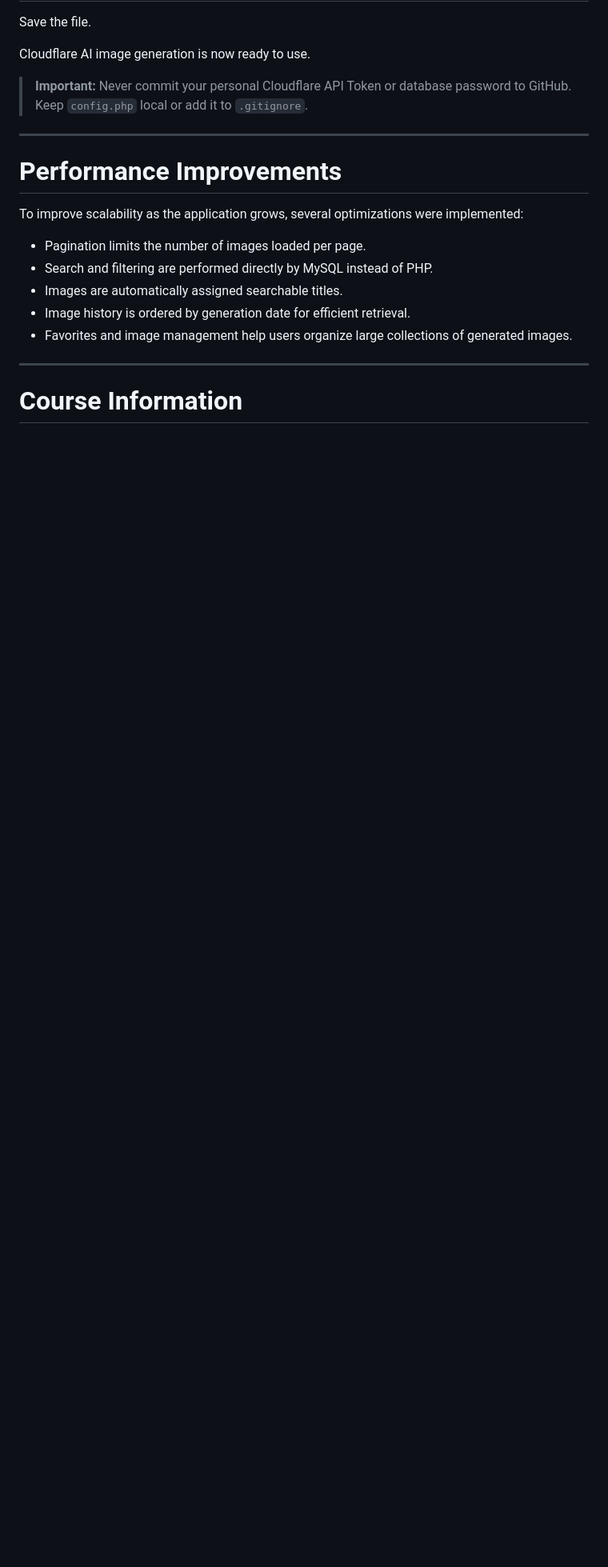
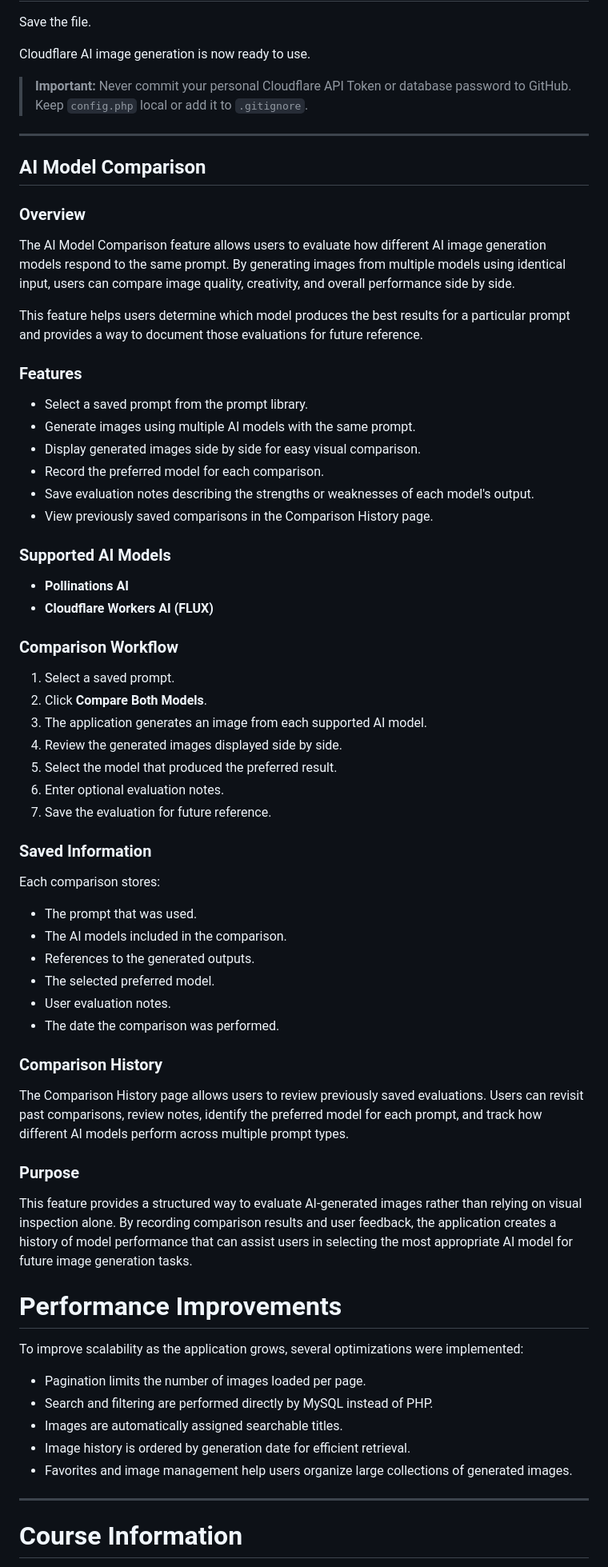
Before and after one commit to sjasthi/prompts-manager, a Markdown page: README.md, the part around the change. Shown at 80% size. Drawn GitHub-style; blank space fills up the shorter version.

Commit message:
Document AI Model Comparison feature in README
Added detailed documentation for the AI Model Comparison feature, including its overview, features, workflow, and purpose.

```diff
--- a/README.md
+++ b/README.md
@@ -155,6 +155,58 @@ Cloudflare AI image generation is now ready to use.
 
 ---
 
+## AI Model Comparison
+
+### Overview
+
+The AI Model Comparison feature allows users to evaluate how different AI image generation models respond to the same prompt. By generating images from multiple models using identical input, users can compare image quality, creativity, and overall performance side by side.
+
+This feature helps users determine which model produces the best results for a particular prompt and provides a way to document those evaluations for future reference.
+
+### Features
+
+* Select a saved prompt from the prompt library.
+* Generate images using multiple AI models with the same prompt.
+* Display generated images side by side for easy visual comparison.
+* Record the preferred model for each comparison.
+* Save evaluation notes describing the strengths or weaknesses of each model's output.
+* View previously saved comparisons in the Comparison History page.
+
+### Supported AI Models
+
+* **Pollinations AI**
+* **Cloudflare Workers AI (FLUX)**
+
+### Comparison Workflow
+
+1. Select a saved prompt.
+2. Click **Compare Both Models**.
+3. The application generates an image from each supported AI model.
+4. Review the generated images displayed side by side.
+5. Select the model that produced the preferred result.
+6. Enter optional evaluation notes.
+7. Save the evaluation for future reference.
+
+### Saved Information
+
+Each comparison stores:
+
+* The prompt that was used.
+* The AI models included in the comparison.
+* References to the generated outputs.
+* The selected preferred model.
+* User evaluation notes.
+* The date the comparison was performed.
+
+### Comparison History
+
+The Comparison History page allows users to review previously saved evaluations. Users can revisit past comparisons, review notes, identify the preferred model for each prompt, and track how different AI models perform across multiple prompt types.
+
+### Purpose
+
+This feature provides a structured way to evaluate AI-generated images rather than relying on visual inspection alone. By recording comparison results and user feedback, the application creates a history of model performance that can assist users in selecting the most appropriate AI model for future image generation tasks.
+
+
 # Performance Improvements
 
 To improve scalability as the application grows, several optimizations were implemented:
```
